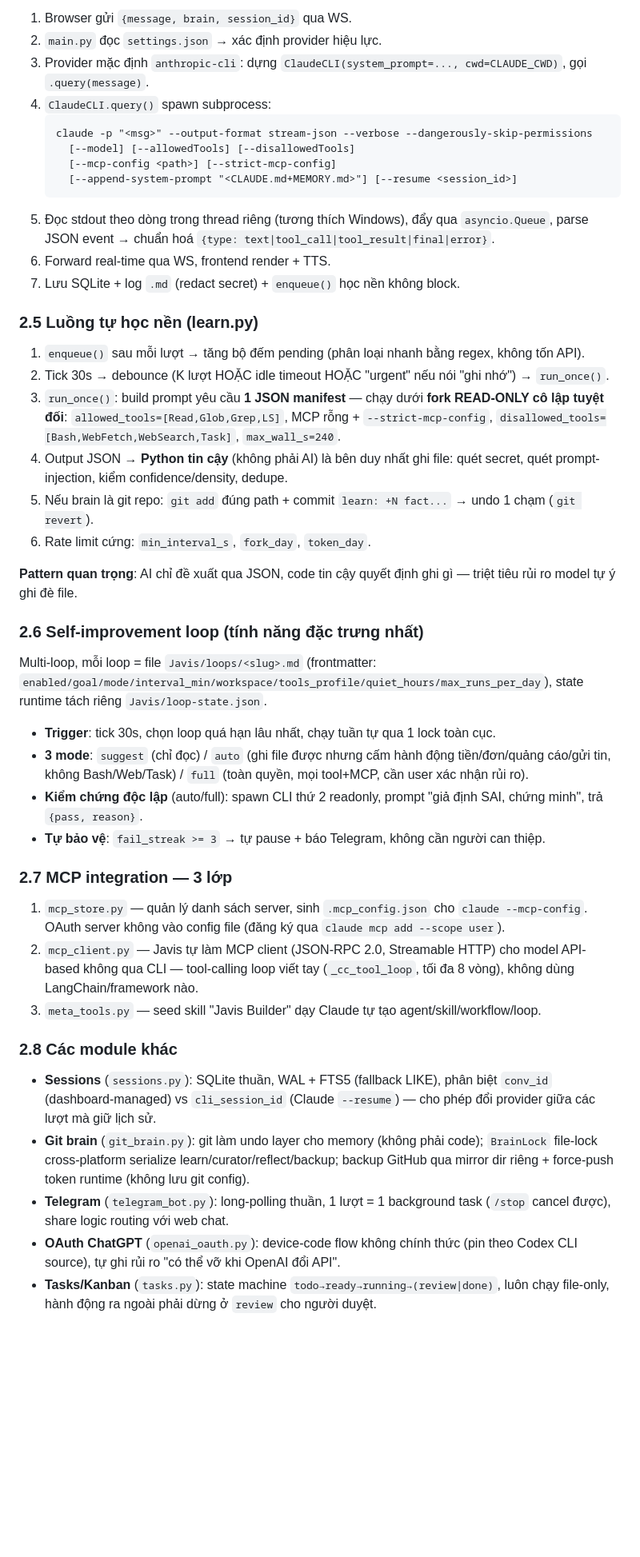
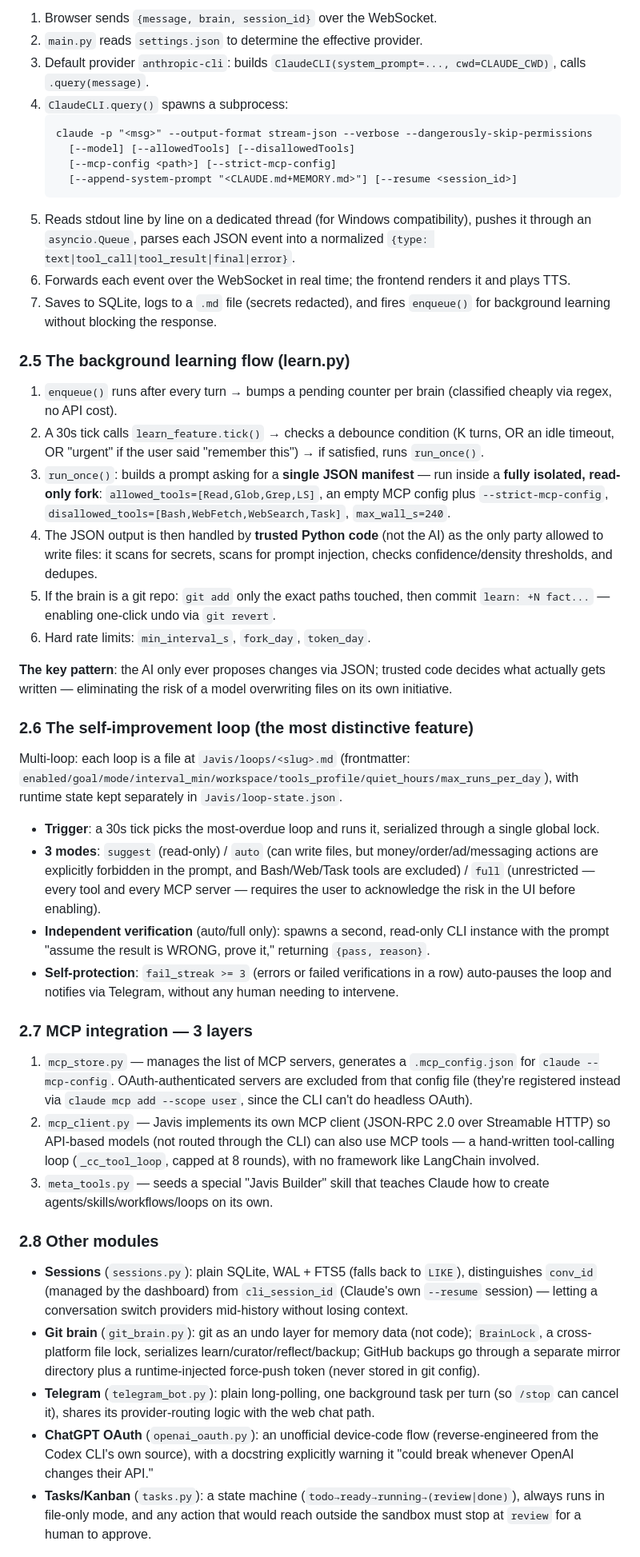
Before and after one commit to Ducy123/agenton, a Markdown page: ANALYSIS-javis-os.md, the part around one of its changes. Shown at 80% size. GitHub-like rendering; blank space fills up the shorter version.

````diff
--- a/ANALYSIS-javis-os.md
+++ b/ANALYSIS-javis-os.md
@@ -136,49 +136,49 @@ Background scheduler (asyncio tick 30s):
 
-1. Browser gửi `{message, brain, session_id}` qua WS.
-2. `main.py` đọc `settings.json` → xác định provider hiệu lực.
-3. Provider mặc định `anthropic-cli`: dựng `ClaudeCLI(system_prompt=..., cwd=CLAUDE_CWD)`, gọi `.query(message)`.
-4. `ClaudeCLI.query()` spawn subprocess:
+1. Browser sends `{message, brain, session_id}` over the WebSocket.
+2. `main.py` reads `settings.json` to determine the effective provider.
+3. Default provider `anthropic-cli`: builds `ClaudeCLI(system_prompt=..., cwd=CLAUDE_CWD)`, calls `.query(message)`.
+4. `ClaudeCLI.query()` spawns a subprocess:
    ```
    claude -p "<msg>" --output-format stream-json --verbose --dangerously-skip-permissions
      [--model] [--allowedTools] [--disallowedTools]
      [--mcp-config <path>] [--strict-mcp-config]
      [--append-system-prompt "<CLAUDE.md+MEMORY.md>"] [--resume <session_id>]
    ```
-5. Đọc stdout theo dòng trong thread riêng (tương thích Windows), đẩy qua `asyncio.Queue`, parse JSON event → chuẩn hoá `{type: text|tool_call|tool_result|final|error}`.
-6. Forward real-time qua WS, frontend render + TTS.
-7. Lưu SQLite + log `.md` (redact secret) + `enqueue()` học nền không block.
+5. Reads stdout line by line on a dedicated thread (for Windows compatibility), pushes it through an `asyncio.Queue`, parses each JSON event into a normalized `{type: text|tool_call|tool_result|final|error}`.
+6. Forwards each event over the WebSocket in real time; the frontend renders it and plays TTS.
+7. Saves to SQLite, logs to a `.md` file (secrets redacted), and fires `enqueue()` for background learning without blocking the response.
 
-### 2.5 Luồng tự học nền (learn.py)
+### 2.5 The background learning flow (learn.py)
 
-1. `enqueue()` sau mỗi lượt → tăng bộ đếm pending (phân loại nhanh bằng regex, không tốn API).
-2. Tick 30s → debounce (K lượt HOẶC idle timeout HOẶC "urgent" nếu nói "ghi nhớ") → `run_once()`.
-3. `run_once()`: build prompt yêu cầu **1 JSON manifest** — chạy dưới **fork READ-ONLY cô lập tuyệt đối**: `allowed_tools=[Read,Glob,Grep,LS]`, MCP rỗng + `--strict-mcp-config`, `disallowed_tools=[Bash,WebFetch,WebSearch,Task]`, `max_wall_s=240`.
-4. Output JSON → **Python tin cậy** (không phải AI) là bên duy nhất ghi file: quét secret, quét prompt-injection, kiểm confidence/density, dedupe.
-5. Nếu brain là git repo: `git add` đúng path + commit `learn: +N fact...` → undo 1 chạm (`git revert`).
-6. Rate limit cứng: `min_interval_s`, `fork_day`, `token_day`.
+1. `enqueue()` runs after every turn → bumps a pending counter per brain (classified cheaply via regex, no API cost).
+2. A 30s tick calls `learn_feature.tick()` → checks a debounce condition (K turns, OR an idle timeout, OR "urgent" if the user said "remember this") → if satisfied, runs `run_once()`.
+3. `run_once()`: builds a prompt asking for a **single JSON manifest** — run inside a **fully isolated, read-only fork**: `allowed_tools=[Read,Glob,Grep,LS]`, an empty MCP config plus `--strict-mcp-config`, `disallowed_tools=[Bash,WebFetch,WebSearch,Task]`, `max_wall_s=240`.
+4. The JSON output is then handled by **trusted Python code** (not the AI) as the only party allowed to write files: it scans for secrets, scans for prompt injection, checks confidence/density thresholds, and dedupes.
+5. If the brain is a git repo: `git add` only the exact paths touched, then commit `learn: +N fact...` — enabling one-click undo via `git revert`.
+6. Hard rate limits: `min_interval_s`, `fork_day`, `token_day`.
 
-**Pattern quan trọng**: AI chỉ đề xuất qua JSON, code tin cậy quyết định ghi gì — triệt tiêu rủi ro model tự ý ghi đè file.
+**The key pattern**: the AI only ever proposes changes via JSON; trusted code decides what actually gets written — eliminating the risk of a model overwriting files on its own initiative.
 
-### 2.6 Self-improvement loop (tính năng đặc trưng nhất)
+### 2.6 The self-improvement loop (the most distinctive feature)
 
-Multi-loop, mỗi loop = file `Javis/loops/<slug>.md` (frontmatter: `enabled/goal/mode/interval_min/workspace/tools_profile/quiet_hours/max_runs_per_day`), state runtime tách riêng `Javis/loop-state.json`.
+Multi-loop: each loop is a file at `Javis/loops/<slug>.md` (frontmatter: `enabled/goal/mode/interval_min/workspace/tools_profile/quiet_hours/max_runs_per_day`), with runtime state kept separately in `Javis/loop-state.json`.
 
-- **Trigger**: tick 30s, chọn loop quá hạn lâu nhất, chạy tuần tự qua 1 lock toàn cục.
-- **3 mode**: `suggest` (chỉ đọc) / `auto` (ghi file được nhưng cấm hành động tiền/đơn/quảng cáo/gửi tin, không Bash/Web/Task) / `full` (toàn quyền, mọi tool+MCP, cần user xác nhận rủi ro).
-- **Kiểm chứng độc lập** (auto/full): spawn CLI thứ 2 readonly, prompt "giả định SAI, chứng minh", trả `{pass, reason}`.
-- **Tự bảo vệ**: `fail_streak >= 3` → tự pause + báo Telegram, không cần người can thiệp.
+- **Trigger**: a 30s tick picks the most-overdue loop and runs it, serialized through a single global lock.
+- **3 modes**: `suggest` (read-only) / `auto` (can write files, but money/order/ad/messaging actions are explicitly forbidden in the prompt, and Bash/Web/Task tools are excluded) / `full` (unrestricted — every tool and every MCP server — requires the user to acknowledge the risk in the UI before enabling).
+- **Independent verification** (auto/full only): spawns a second, read-only CLI instance with the prompt "assume the result is WRONG, prove it," returning `{pass, reason}`.
+- **Self-protection**: `fail_streak >= 3` (errors or failed verifications in a row) auto-pauses the loop and notifies via Telegram, without any human needing to intervene.
 
-### 2.7 MCP integration — 3 lớp
+### 2.7 MCP integration — 3 layers
 
-1. `mcp_store.py` — quản lý danh sách server, sinh `.mcp_config.json` cho `claude --mcp-config`. OAuth server không vào config file (đăng ký qua `claude mcp add --scope user`).
-2. `mcp_client.py` — Javis tự làm MCP client (JSON-RPC 2.0, Streamable HTTP) cho model API-based không qua CLI — tool-calling loop viết tay (`_cc_tool_loop`, tối đa 8 vòng), không dùng LangChain/framework nào.
-3. `meta_tools.py` — seed skill "Javis Builder" dạy Claude tự tạo agent/skill/workflow/loop.
+1. `mcp_store.py` — manages the list of MCP servers, generates a `.mcp_config.json` for `claude --mcp-config`. OAuth-authenticated servers are excluded from that config file (they're registered instead via `claude mcp add --scope user`, since the CLI can't do headless OAuth).
+2. `mcp_client.py` — Javis implements its own MCP client (JSON-RPC 2.0 over Streamable HTTP) so API-based models (not routed through the CLI) can also use MCP tools — a hand-written tool-calling loop (`_cc_tool_loop`, capped at 8 rounds), with no framework like LangChain involved.
+3. `meta_tools.py` — seeds a special "Javis Builder" skill that teaches Claude how to create agents/skills/workflows/loops on its own.
 
-### 2.8 Các module khác
+### 2.8 Other modules
 
-- **Sessions** (`sessions.py`): SQLite thuần, WAL + FTS5 (fallback LIKE), phân biệt `conv_id` (dashboard-managed) vs `cli_session_id` (Claude `--resume`) — cho phép đổi provider giữa các lượt mà giữ lịch sử.
-- **Git brain** (`git_brain.py`): git làm undo layer cho memory (không phải code); `BrainLock` file-lock cross-platform serialize learn/curator/reflect/backup; backup GitHub qua mirror dir riêng + force-push token runtime (không lưu git config).
-- **Telegram** (`telegram_bot.py`): long-polling thuần, 1 lượt = 1 background task (`/stop` cancel được), share logic routing với web chat.
-- **OAuth ChatGPT** (`openai_oauth.py`): device-code flow không chính thức (pin theo Codex CLI source), tự ghi rủi ro "có thể vỡ khi OpenAI đổi API".
-- **Tasks/Kanban** (`tasks.py`): state machine `todo→ready→running→(review|done)`, luôn chạy file-only, hành động ra ngoài phải dừng ở `review` cho người duyệt.
+- **Sessions** (`sessions.py`): plain SQLite, WAL + FTS5 (falls back to `LIKE`), distinguishes `conv_id` (managed by the dashboard) from `cli_session_id` (Claude's own `--resume` session) — letting a conversation switch providers mid-history without losing context.
+- **Git brain** (`git_brain.py`): git as an undo layer for memory data (not code); `BrainLock`, a cross-platform file lock, serializes learn/curator/reflect/backup; GitHub backups go through a separate mirror directory plus a runtime-injected force-push token (never stored in git config).
+- **Telegram** (`telegram_bot.py`): plain long-polling, one background task per turn (so `/stop` can cancel it), shares its provider-routing logic with the web chat path.
+- **ChatGPT OAuth** (`openai_oauth.py`): an unofficial device-code flow (reverse-engineered from the Codex CLI's own source), with a docstring explicitly warning it "could break whenever OpenAI changes their API."
+- **Tasks/Kanban** (`tasks.py`): a state machine (`todo→ready→running→(review|done)`), always runs in file-only mode, and any action that would reach outside the sandbox must stop at `review` for a human to approve.
 
````
Also changed, not shown: other parts of ANALYSIS-javis-os.md (+130 -130 lines).
